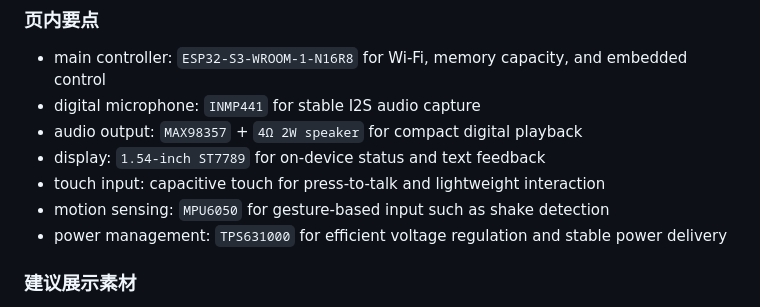
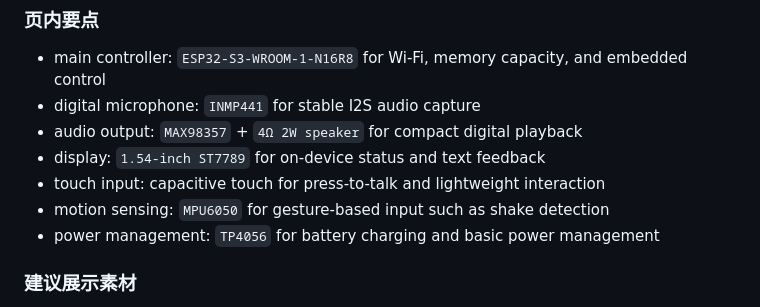
Before and after one commit to hm1399/AI-bot, a Markdown page: presentation/AI-Bot-15分钟Presentation文稿.md, the part around the change. Rendered like a GitHub page.

Commit message:
docs: correct power management item in slide 6

```diff
--- a/presentation/AI-Bot-15分钟Presentation文稿.md
+++ b/presentation/AI-Bot-15分钟Presentation文稿.md
@@ -191,7 +191,7 @@
 - display: `1.54-inch ST7789` for on-device status and text feedback
 - touch input: capacitive touch for press-to-talk and lightweight interaction
 - motion sensing: `MPU6050` for gesture-based input such as shake detection
-- power management: `TPS631000` for efficient voltage regulation and stable power delivery
+- power management: `TP4056` for battery charging and basic power management
 
 ### 建议展示素材
 
```
